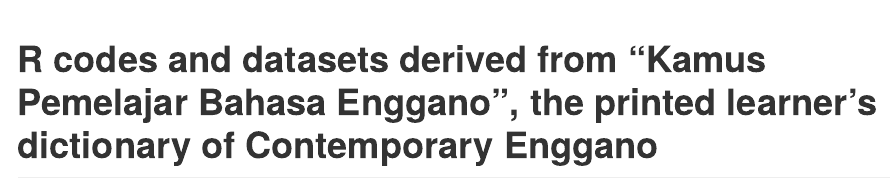
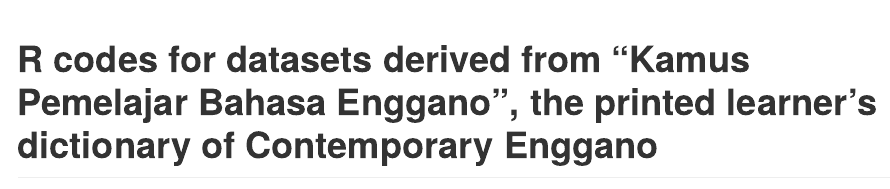
Before and after one commit to engganolang/eno-learner-lift, an R Markdown document (README.Rmd): the page in a window 1100 px wide, from its top. The pictures show the output file README.md that the author committed with the source, drawn offline in the style of GitHub.

Commit message:
Update title.

```diff
--- a/README.Rmd
+++ b/README.Rmd
@@ -1,6 +1,6 @@
 ---
 output: github_document
-title: "R codes and datasets derived from “Kamus Pemelajar Bahasa Enggano”, the printed learner's dictionary of Contemporary Enggano"
+title: "R codes for datasets derived from “Kamus Pemelajar Bahasa Enggano”, the printed learner's dictionary of Contemporary Enggano"
 author: 'Gede Primahadi Wijaya Rajeg <a itemprop="sameAs" content="https://orcid.org/0000-0002-2047-8621" href="https://orcid.org/0000-0002-2047-8621" target="orcid.widget" rel="noopener noreferrer" style="vertical-align:top;"><img src="https://orcid.org/sites/default/files/images/orcid_16x16.png" style="width:1em;margin-right:.5em;" alt="ORCID iD icon"></a>, Charlotte Hemmings <a itemprop="sameAs" content="https://orcid.org/0000-0002-3076-5544" href="https://orcid.org/0000-0002-3076-5544" target="orcid.widget" rel="noopener noreferrer" style="vertical-align:top;"><img src="https://orcid.org/sites/default/files/images/orcid_16x16.png" style="width:1em;margin-right:.5em;" alt="ORCID iD icon"></a>, Engga Zakaria Sangian <a itemprop="sameAs" content="https://orcid.org/0009-0000-8802-6819" href="https://orcid.org/0009-0000-8802-6819" target="orcid.widget" rel="noopener noreferrer" style="vertical-align:top;"><img src="https://orcid.org/sites/default/files/images/orcid_16x16.png" style="width:1em;margin-right:.5em;" alt="ORCID iD icon"></a>, Dendi Wijaya <a itemprop="sameAs" content="https://orcid.org/0000-0002-8767-9364" href="https://orcid.org/0000-0002-8767-9364" target="orcid.widget" rel="noopener noreferrer" style="vertical-align:top;"><img src="https://orcid.org/sites/default/files/images/orcid_16x16.png" style="width:1em;margin-right:.5em;" alt="ORCID iD icon"></a>, I Wayan Arka <a itemprop="sameAs" content="https://orcid.org/0000-0002-2819-6186" href="https://orcid.org/0000-0002-2819-6186" target="orcid.widget" rel="noopener noreferrer" style="vertical-align:top;"><img src="https://orcid.org/sites/default/files/images/orcid_16x16.png" style="width:1em;margin-right:.5em;" alt="ORCID iD icon"></a>'
 ---
 
```
Also changed, not shown: code/FLEX-extract-lift-of-print-dictionary.R (+2 -1 lines), README.md, README.Rmd (2 more changed lines), 1 other file.
